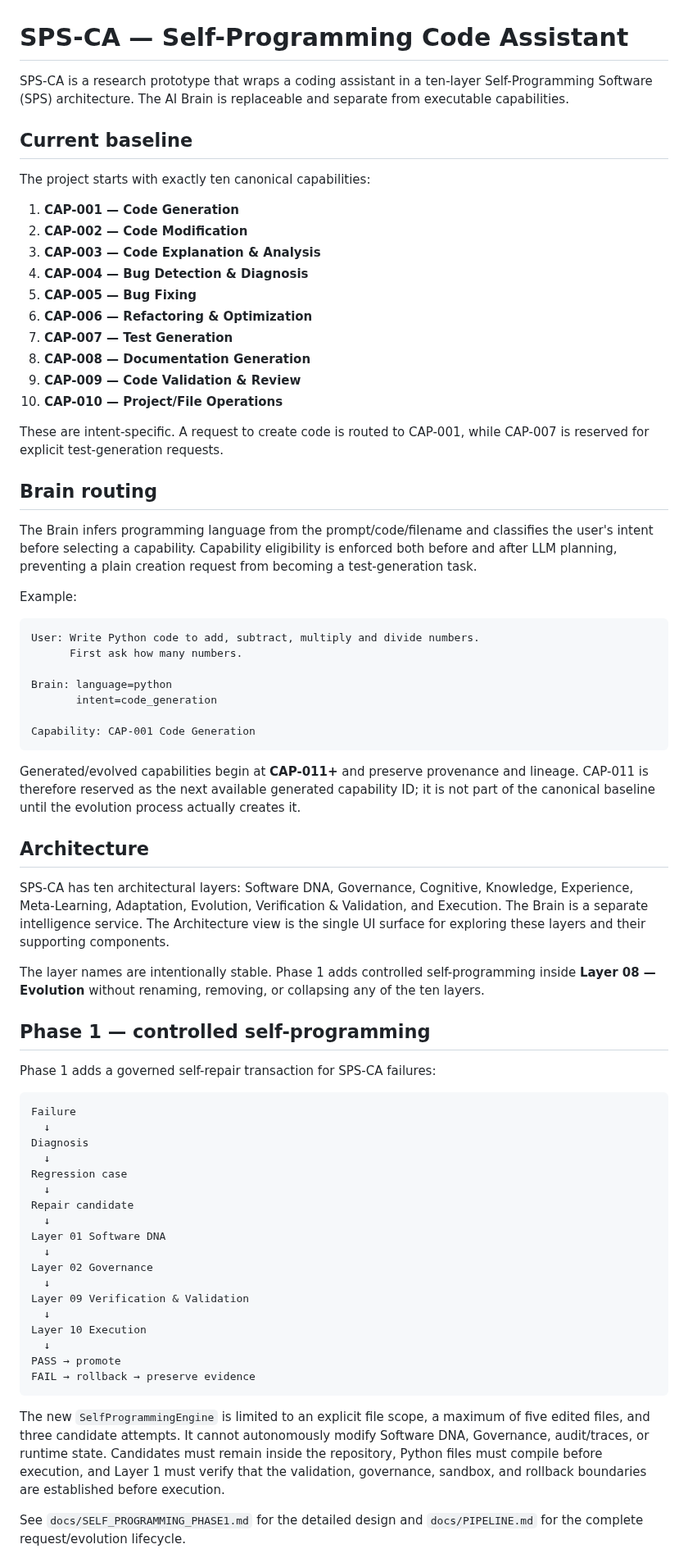
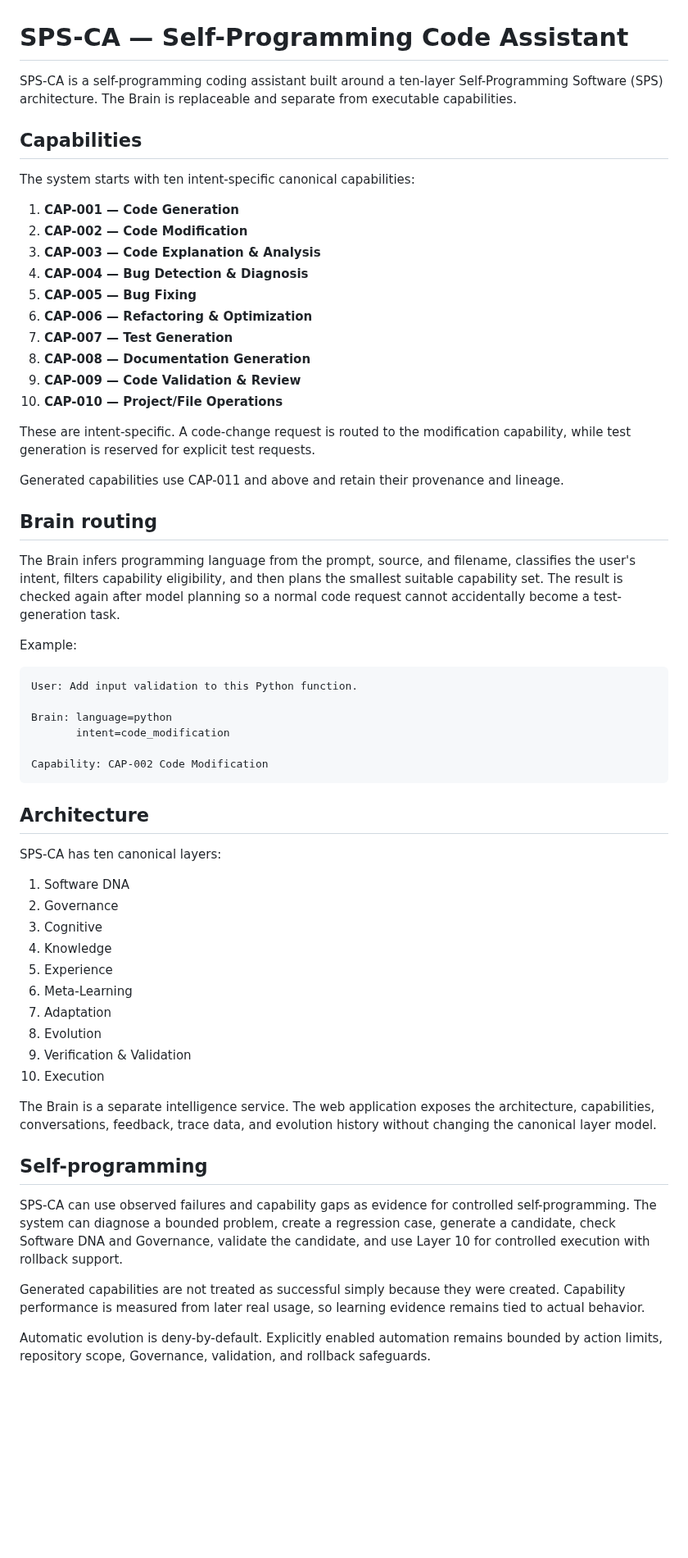
Before and after one commit to muhammadnaumantahir/SPS_CA, a Markdown page: README.md, the part around one of its changes. Shown at 82% size. Drawn GitHub-style; blank space fills up the shorter version.

Commit message:
docs: present SPS-CA as one complete system

````diff
--- a/README.md
+++ b/README.md
@@ -1,10 +1,10 @@
 # SPS-CA — Self-Programming Code Assistant
 
-SPS-CA is a research prototype that wraps a coding assistant in a ten-layer Self-Programming Software (SPS) architecture. The AI Brain is replaceable and separate from executable capabilities.
+SPS-CA is a self-programming coding assistant built around a ten-layer Self-Programming Software (SPS) architecture. The Brain is replaceable and separate from executable capabilities.
 
-## Current baseline
+## Capabilities
 
-The project starts with exactly ten canonical capabilities:
+The system starts with ten intent-specific canonical capabilities:
 
 1. **CAP-001 — Code Generation**
 2. **CAP-002 — Code Modification**
@@ -17,58 +17,47 @@ The project starts with exactly ten canonical capabilities:
 9. **CAP-009 — Code Validation & Review**
 10. **CAP-010 — Project/File Operations**
 
-These are intent-specific. A request to create code is routed to CAP-001, while CAP-007 is reserved for explicit test-generation requests.
+These are intent-specific. A code-change request is routed to the modification capability, while test generation is reserved for explicit test requests.
+
+Generated capabilities use CAP-011 and above and retain their provenance and lineage.
 
 ## Brain routing
 
-The Brain infers programming language from the prompt/code/filename and classifies the user's intent before selecting a capability. Capability eligibility is enforced both before and after LLM planning, preventing a plain creation request from becoming a test-generation task.
+The Brain infers programming language from the prompt, source, and filename, classifies the user's intent, filters capability eligibility, and then plans the smallest suitable capability set. The result is checked again after model planning so a normal code request cannot accidentally become a test-generation task.
 
 Example:
 
 ```text
-User: Write Python code to add, subtract, multiply and divide numbers.
-      First ask how many numbers.
+User: Add input validation to this Python function.
 
 Brain: language=python
-       intent=code_generation
+       intent=code_modification
 
-Capability: CAP-001 Code Generation
+Capability: CAP-002 Code Modification
 ```
-
-Generated/evolved capabilities begin at **CAP-011+** and preserve provenance and lineage. CAP-011 is therefore reserved as the next available generated capability ID; it is not part of the canonical baseline until the evolution process actually creates it.
 
 ## Architecture
 
-SPS-CA has ten architectural layers: Software DNA, Governance, Cognitive, Knowledge, Experience, Meta-Learning, Adaptation, Evolution, Verification & Validation, and Execution. The Brain is a separate intelligence service. The Architecture view is the single UI surface for exploring these layers and their supporting components.
+SPS-CA has ten canonical layers:
 
-The layer names are intentionally stable. Phase 1 adds controlled self-programming inside **Layer 08 — Evolution** without renaming, removing, or collapsing any of the ten layers.
+1. Software DNA
+2. Governance
+3. Cognitive
+4. Knowledge
+5. Experience
+6. Meta-Learning
+7. Adaptation
+8. Evolution
+9. Verification & Validation
+10. Execution
 
-## Phase 1 — controlled self-programming
+The Brain is a separate intelligence service. The web application exposes the architecture, capabilities, conversations, feedback, trace data, and evolution history without changing the canonical layer model.
 
-Phase 1 adds a governed self-repair transaction for SPS-CA failures:
+## Self-programming
 
-```text
-Failure
-  ↓
-Diagnosis
-  ↓
-Regression case
-  ↓
-Repair candidate
-  ↓
-Layer 01 Software DNA
-  ↓
-Layer 02 Governance
-  ↓
-Layer 09 Verification & Validation
-  ↓
-Layer 10 Execution
-  ↓
-PASS → promote
-FAIL → rollback → preserve evidence
-```
+SPS-CA can use observed failures and capability gaps as evidence for controlled self-programming. The system can diagnose a bounded problem, create a regression case, generate a candidate, check Software DNA and Governance, validate the candidate, and use Layer 10 for controlled execution with rollback support.
 
-The new `SelfProgrammingEngine` is limited to an explicit file scope, a maximum of five edited files, and three candidate attempts. It cannot autonomously modify Software DNA, Governance, audit/traces, or runtime state. Candidates must remain inside the repository, Python files must compile before execution, and Layer 1 must verify that the validation, governance, sandbox, and rollback boundaries are established before execution.
+Generated capabilities are not treated as successful simply because they were created. Capability performance is measured from later real usage, so learning evidence remains tied to actual behavior.
 
-See `docs/SELF_PROGRAMMING_PHASE1.md` for the detailed design and `docs/PIPELINE.md` for the complete request/evolution lifecycle.
+Automatic evolution is deny-by-default. Explicitly enabled automation remains bounded by action limits, repository scope, Governance, validation, and rollback safeguards.
 
````
Also changed, not shown: other parts of README.md (+10 -11 lines).
